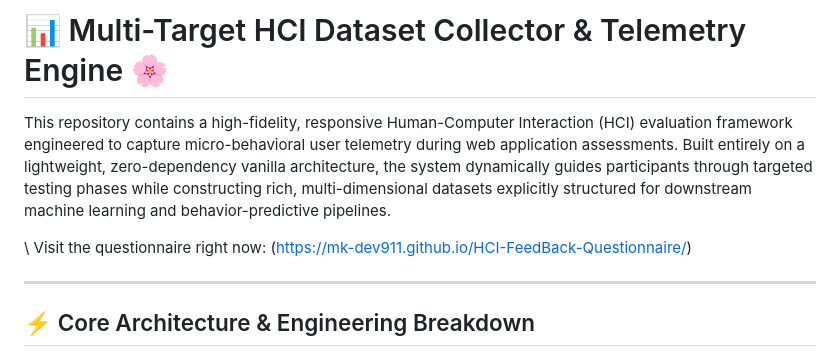
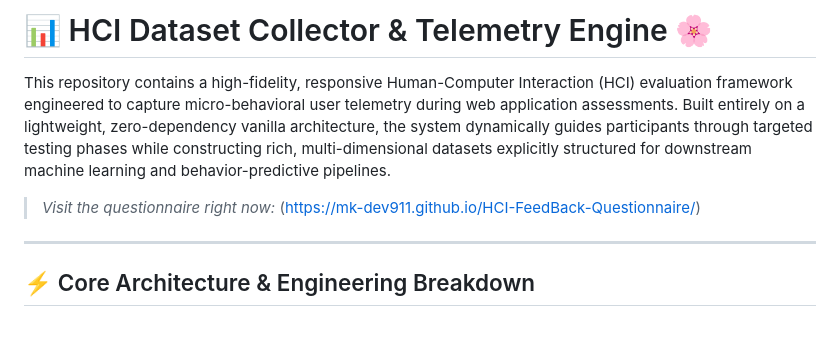
Before and after one commit to MK-dev911/HCI-FeedBack-Questionnaire, a Markdown page: README.md, the part around the change. GitHub-like rendering; blank space fills up the shorter version.

```diff
--- a/README.md
+++ b/README.md
@@ -1,8 +1,8 @@
-# 📊 Multi-Target HCI Dataset Collector & Telemetry Engine 🌸
+# 📊 HCI Dataset Collector & Telemetry Engine 🌸
 
 This repository contains a high-fidelity, responsive Human-Computer Interaction (HCI) evaluation framework engineered to capture micro-behavioral user telemetry during web application assessments. Built entirely on a lightweight, zero-dependency vanilla architecture, the system dynamically guides participants through targeted testing phases while constructing rich, multi-dimensional datasets explicitly structured for downstream machine learning and behavior-predictive pipelines.
 
-\\ Visit the questionnaire right now: (https://mk-dev911.github.io/HCI-FeedBack-Questionnaire/)
+>*Visit the questionnaire right now:* (https://mk-dev911.github.io/HCI-FeedBack-Questionnaire/)
 
 ---
 
```
